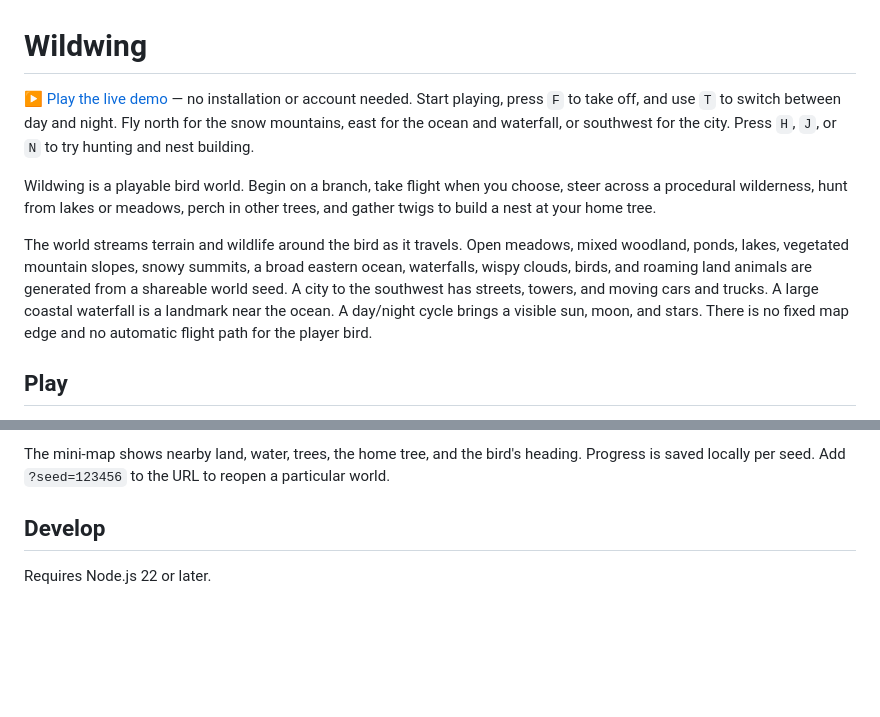
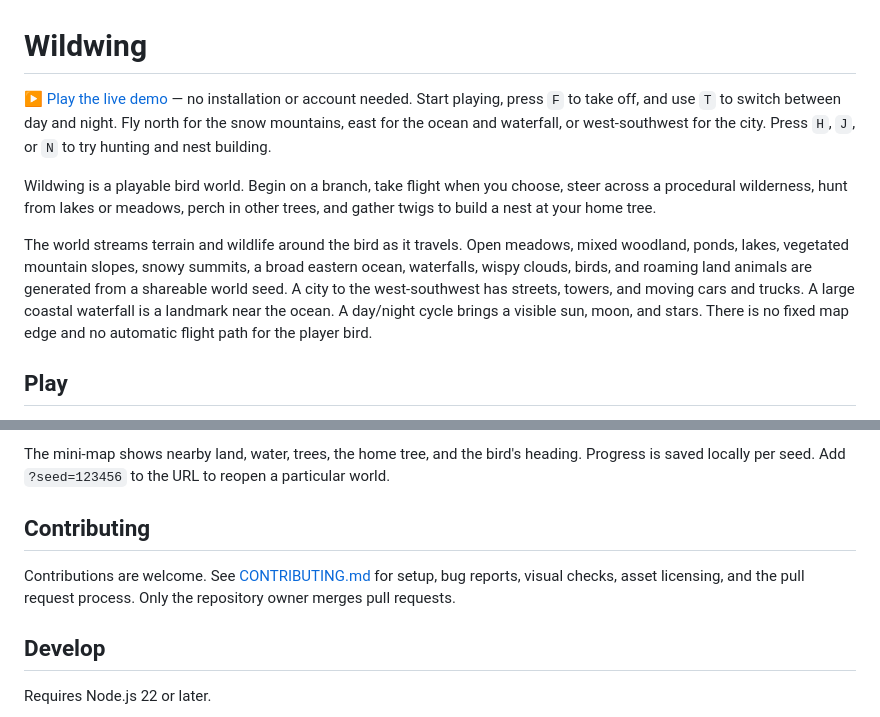
Before and after one commit to saivarun1410/wildwing, a Markdown page: README.md, 2 parts joined by grey strips. Drawn GitHub-style; blank space fills up the shorter version.

Commit message:
Add open source contribution guidelines and PR template

```diff
--- a/README.md
+++ b/README.md
@@ -1,10 +1,10 @@
 # Wildwing
 
-[▶ Play the live demo](https://wildwing.pages.dev/?seed=123456) — no installation or account needed. Start playing, press `F` to take off, and use `T` to switch between day and night. Fly north for the snow mountains, east for the ocean and waterfall, or southwest for the city. Press `H`, `J`, or `N` to try hunting and nest building.
+[▶ Play the live demo](https://wildwing.pages.dev/?seed=123456) — no installation or account needed. Start playing, press `F` to take off, and use `T` to switch between day and night. Fly north for the snow mountains, east for the ocean and waterfall, or west-southwest for the city. Press `H`, `J`, or `N` to try hunting and nest building.
 
 Wildwing is a playable bird world. Begin on a branch, take flight when you choose, steer across a procedural wilderness, hunt from lakes or meadows, perch in other trees, and gather twigs to build a nest at your home tree.
 
-The world streams terrain and wildlife around the bird as it travels. Open meadows, mixed woodland, ponds, lakes, vegetated mountain slopes, snowy summits, a broad eastern ocean, waterfalls, wispy clouds, birds, and roaming land animals are generated from a shareable world seed. A city to the southwest has streets, towers, and moving cars and trucks. A large coastal waterfall is a landmark near the ocean. A day/night cycle brings a visible sun, moon, and stars. There is no fixed map edge and no automatic flight path for the player bird.
+The world streams terrain and wildlife around the bird as it travels. Open meadows, mixed woodland, ponds, lakes, vegetated mountain slopes, snowy summits, a broad eastern ocean, waterfalls, wispy clouds, birds, and roaming land animals are generated from a shareable world seed. A city to the west-southwest has streets, towers, and moving cars and trucks. A large coastal waterfall is a landmark near the ocean. A day/night cycle brings a visible sun, moon, and stars. There is no fixed map edge and no automatic flight path for the player bird.
 
 ## Play
 
@@ -32,6 +32,10 @@ Action buttons are available on screen. A hunt, perch, or nest task continues ev
 After takeoff the bird climbs to cloud height and mostly glides. Active lift produces slower, smoother wingbeats. Hunts use a fast diving approach; landing on a branch uses a slower approach. The city center is about 800 m west-southwest of home; open the large map to see the exact distance and face it. Fly north to cross the mountains and find mountain waterfalls, or east to reach the ocean and great waterfall.
 
 The mini-map shows nearby land, water, trees, the home tree, and the bird's heading. Progress is saved locally per seed. Add `?seed=123456` to the URL to reopen a particular world.
+
+## Contributing
+
+Contributions are welcome. See [CONTRIBUTING.md](CONTRIBUTING.md) for setup, bug reports, visual checks, asset licensing, and the pull request process. Only the repository owner merges pull requests.
 
 ## Develop
 
```
Also changed, not shown: .github/pull_request_template.md (added, +18 -0 lines), CONTRIBUTING.md (added, +52 -0 lines).
